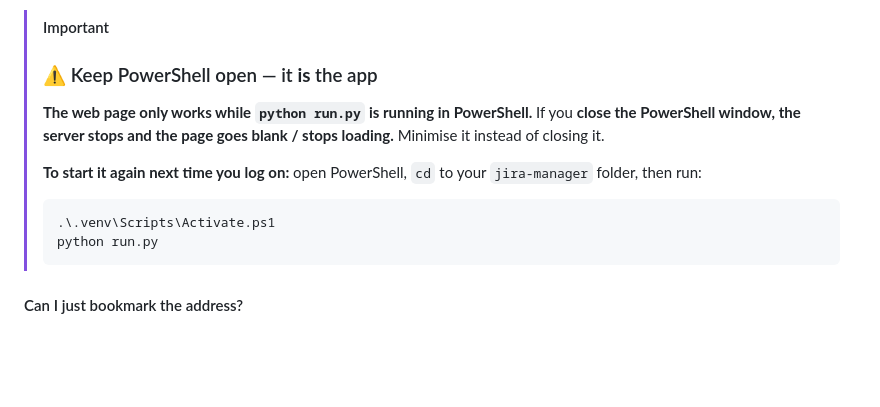
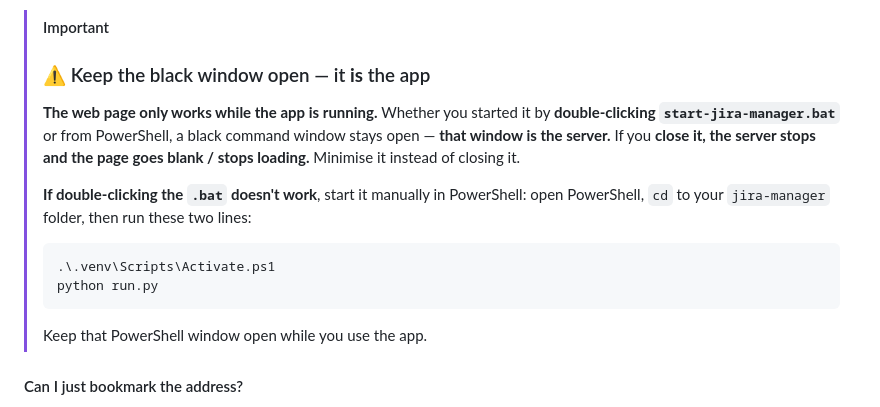
Before and after one commit to shenc00/jira-manager, a Markdown page: README.md, the part around the change. GitHub-like rendering; blank space fills up the shorter version.

Commit message:
README: reframe the keep-open warning for the .bat; add manual PowerShell fallback
Co-Authored-By: Claude Opus 4.8 <noreply@anthropic.com>

````diff
--- a/README.md
+++ b/README.md
@@ -252,17 +252,21 @@ Your browser opens automatically.
   PATH — go back to **Install Python** above.
 
 > [!IMPORTANT]
-> ### ⚠️ Keep PowerShell open — it **is** the app
-> **The web page only works while `python run.py` is running in PowerShell.**
-> If you **close the PowerShell window, the server stops and the page goes
-> blank / stops loading.** Minimise it instead of closing it.
+> ### ⚠️ Keep the black window open — it **is** the app
+> **The web page only works while the app is running.** Whether you started it
+> by **double-clicking `start-jira-manager.bat`** or from PowerShell, a black
+> command window stays open — **that window is the server.** If you **close it,
+> the server stops and the page goes blank / stops loading.** Minimise it
+> instead of closing it.
 >
-> **To start it again next time you log on:** open PowerShell, `cd` to your
-> `jira-manager` folder, then run:
+> **If double-clicking the `.bat` doesn't work**, start it manually in
+> PowerShell: open PowerShell, `cd` to your `jira-manager` folder, then run
+> these two lines:
 > ```powershell
 > .\.venv\Scripts\Activate.ps1
 > python run.py
 > ```
+> Keep that PowerShell window open while you use the app.
 
 #### Can I just bookmark the address?
 
````
